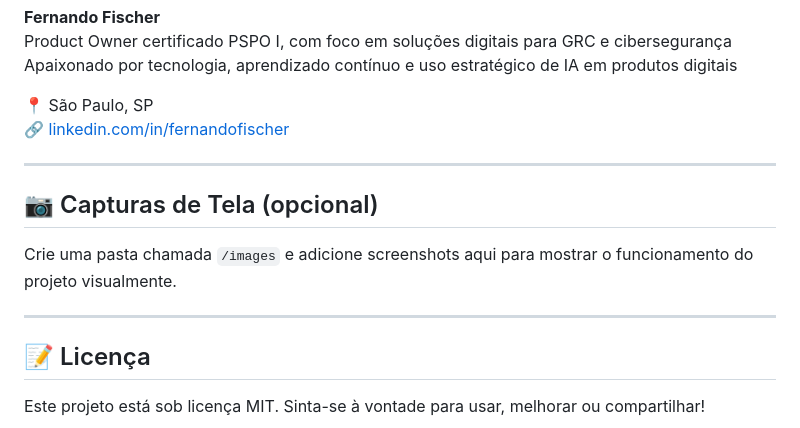
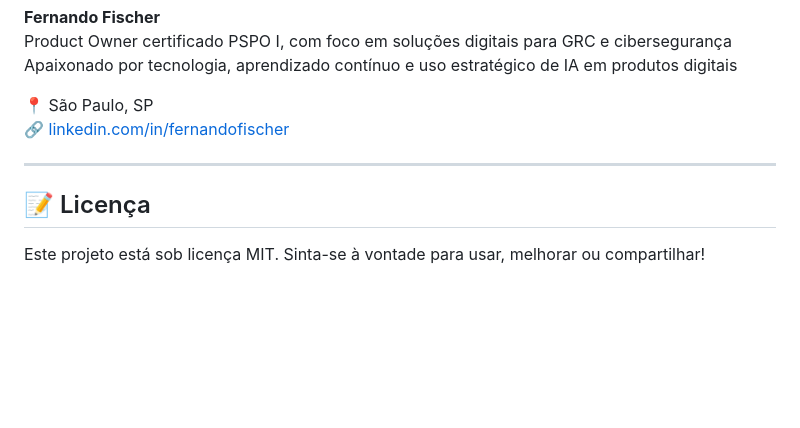
Before and after one commit to fernandofischer-pm/cartao-bandeira-detector, a Markdown page: README.md, the part around the change. Drawn GitHub-style; blank space fills up the shorter version.

```diff
--- a/README.md
+++ b/README.md
@@ -96,12 +96,6 @@ Apaixonado por tecnologia, aprendizado contínuo e uso estratégico de IA em pro
 
 ---
 
-## 📷 Capturas de Tela (opcional)
-
-Crie uma pasta chamada `/images` e adicione screenshots aqui para mostrar o funcionamento do projeto visualmente.
-
----
-
 ## 📝 Licença
 
 Este projeto está sob licença MIT. Sinta-se à vontade para usar, melhorar ou compartilhar!
```
